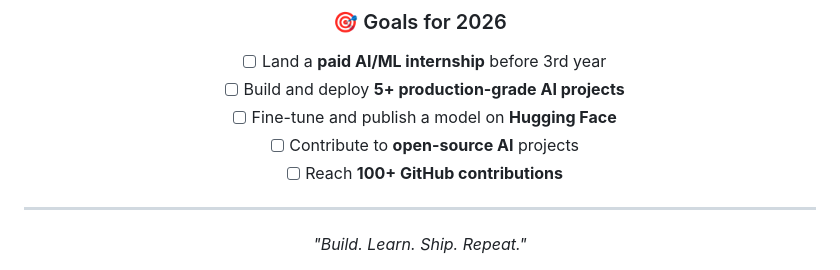
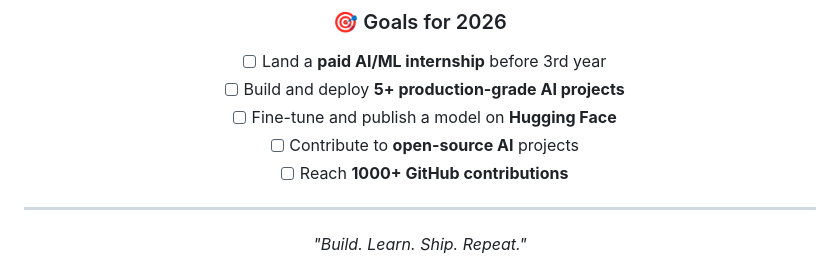
Before and after one commit to shubham001312/Shubham-Mallick, a Markdown page: README.md, the part around the change. Drawn GitHub-style.

Commit message:
Update GitHub contributions goal from 100 to 1000

```diff
--- a/README.md
+++ b/README.md
@@ -115,7 +115,7 @@ Currently diving deep into **AI/ML Engineering** — from Python & DSA foundatio
 - [ ] Build and deploy **5+ production-grade AI projects**
 - [ ] Fine-tune and publish a model on **Hugging Face**
 - [ ] Contribute to **open-source AI** projects
-- [ ] Reach **100+ GitHub contributions**
+- [ ] Reach **1000+ GitHub contributions**
 
 ---
 
```
